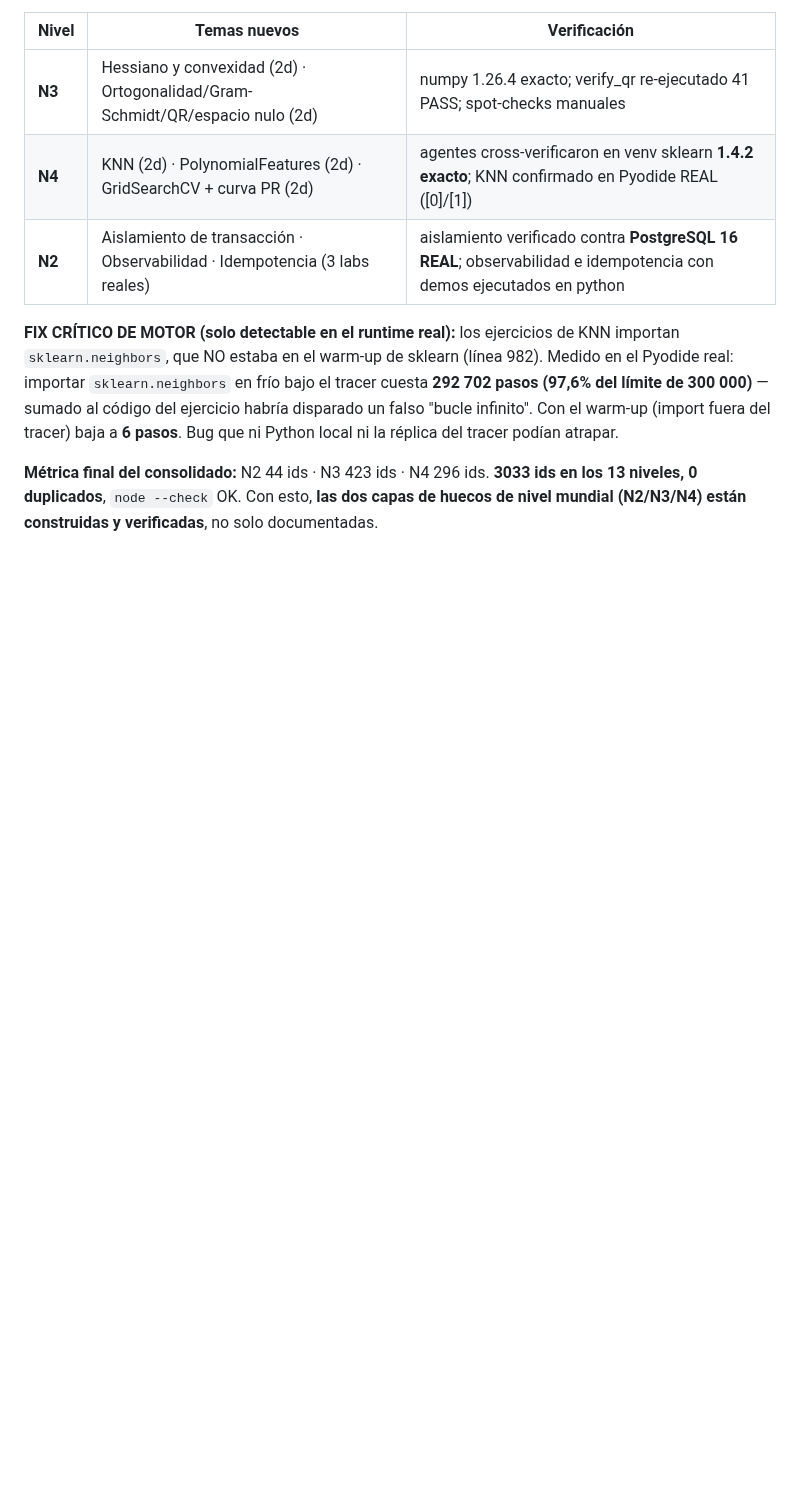
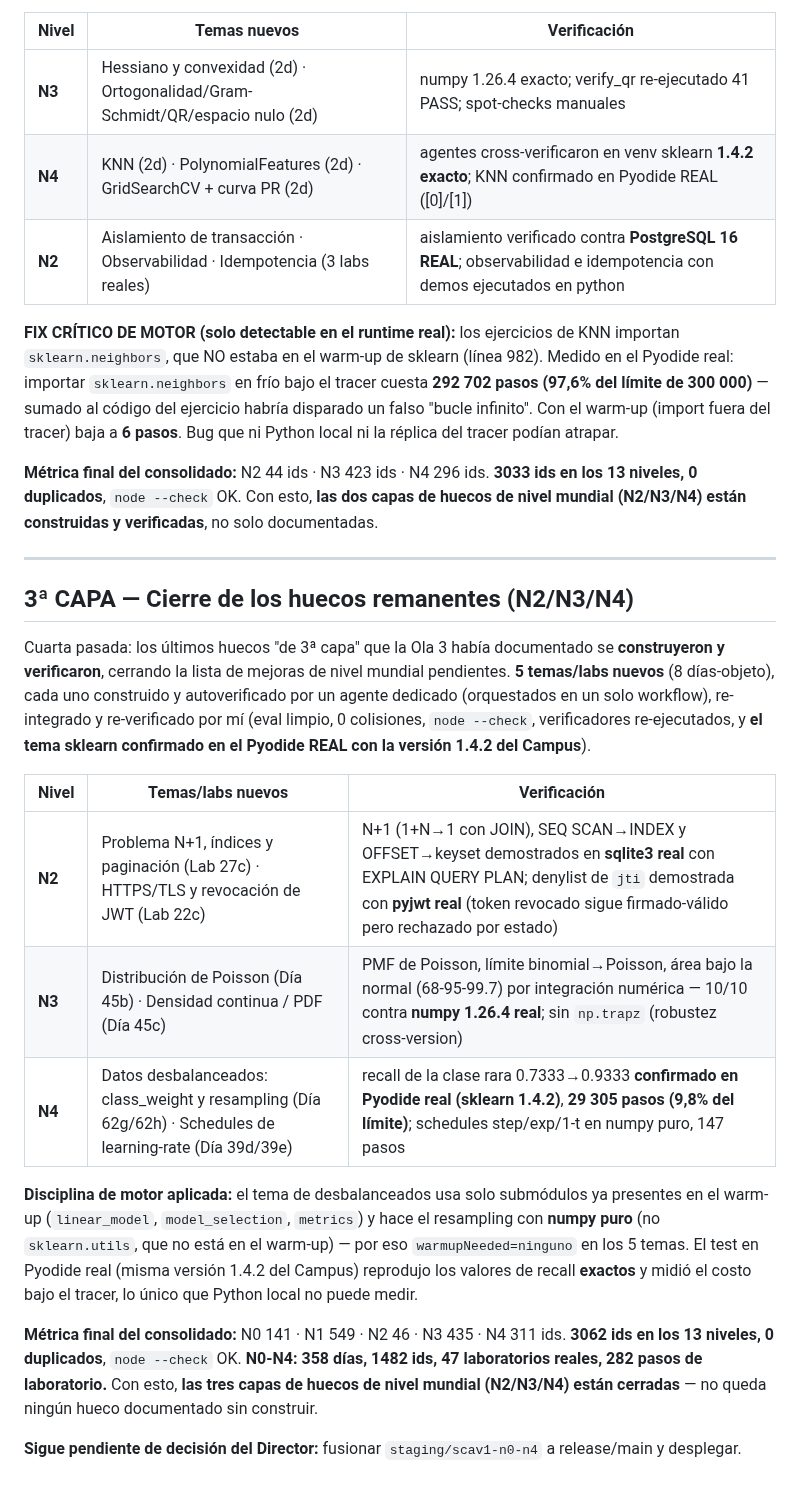
Before and after one commit to Alex002-png/academia-python, a Markdown page: docs/informes/CONSOLIDACION-scav1-n0-n4.md, the part around the change. Rendered like a GitHub page; blank space fills up the shorter version.

Commit message:
Consolidacion: 3a CAPA (5 temas/labs remanentes de nivel mundial, +29 ids -> 3062, 0 dup)
N2: N+1/indices/paginacion (Lab 27c) + HTTPS-TLS/revocacion JWT (Lab 22c)
N3: Poisson + densidad continua (Dia 45b/45c, 12 ids)
N4: datos desbalanceados (Dia 62g/62h) + schedules de learning-rate (Dia 39d/39e)

Verificado en staging: node --check OK, 3062 ids 0 duplicados, 29 new ids presentes.
Tema sklearn confirmado en Pyodide REAL (sklearn 1.4.2 del Campus): recall 0.7333/0.9333 exacto, 29305 pasos (9.8% del limite).
N0-N4 final: 358 dias, 1482 ids, 47 labs reales, 282 pasos de lab. Las TRES capas de huecos mundiales cerradas.

Co-Authored-By: Claude Opus 4.8 <noreply@anthropic.com>

```diff
--- a/docs/informes/CONSOLIDACION-scav1-n0-n4.md
+++ b/docs/informes/CONSOLIDACION-scav1-n0-n4.md
@@ -68,3 +68,21 @@ Tercera pasada: los huecos "de 2ª capa" que la Ola 2 había documentado se **co
 **FIX CRÍTICO DE MOTOR (solo detectable en el runtime real):** los ejercicios de KNN importan `sklearn.neighbors`, que NO estaba en el warm-up de sklearn (línea 982). Medido en el Pyodide real: importar `sklearn.neighbors` en frío bajo el tracer cuesta **292 702 pasos (97,6% del límite de 300 000)** — sumado al código del ejercicio habría disparado un falso "bucle infinito". Con el warm-up (import fuera del tracer) baja a **6 pasos**. Bug que ni Python local ni la réplica del tracer podían atrapar.
 
 **Métrica final del consolidado:** N2 44 ids · N3 423 ids · N4 296 ids. **3033 ids en los 13 niveles, 0 duplicados**, `node --check` OK. Con esto, **las dos capas de huecos de nivel mundial (N2/N3/N4) están construidas y verificadas**, no solo documentadas.
+
+---
+
+## 3ª CAPA — Cierre de los huecos remanentes (N2/N3/N4)
+
+Cuarta pasada: los últimos huecos "de 3ª capa" que la Ola 3 había documentado se **construyeron y verificaron**, cerrando la lista de mejoras de nivel mundial pendientes. **5 temas/labs nuevos** (8 días-objeto), cada uno construido y autoverificado por un agente dedicado (orquestados en un solo workflow), re-integrado y re-verificado por mí (eval limpio, 0 colisiones, `node --check`, verificadores re-ejecutados, y **el tema sklearn confirmado en el Pyodide REAL con la versión 1.4.2 del Campus**).
+
+| Nivel | Temas/labs nuevos | Verificación |
+|---|---|---|
+| **N2** | Problema N+1, índices y paginación (Lab 27c) · HTTPS/TLS y revocación de JWT (Lab 22c) | N+1 (1+N→1 con JOIN), SEQ SCAN→INDEX y OFFSET→keyset demostrados en **sqlite3 real** con EXPLAIN QUERY PLAN; denylist de `jti` demostrada con **pyjwt real** (token revocado sigue firmado-válido pero rechazado por estado) |
+| **N3** | Distribución de Poisson (Día 45b) · Densidad continua / PDF (Día 45c) | PMF de Poisson, límite binomial→Poisson, área bajo la normal (68-95-99.7) por integración numérica — 10/10 contra **numpy 1.26.4 real**; sin `np.trapz` (robustez cross-version) |
+| **N4** | Datos desbalanceados: class_weight y resampling (Día 62g/62h) · Schedules de learning-rate (Día 39d/39e) | recall de la clase rara 0.7333→0.9333 **confirmado en Pyodide real (sklearn 1.4.2)**, **29 305 pasos (9,8% del límite)**; schedules step/exp/1-t en numpy puro, 147 pasos |
+
+**Disciplina de motor aplicada:** el tema de desbalanceados usa solo submódulos ya presentes en el warm-up (`linear_model`, `model_selection`, `metrics`) y hace el resampling con **numpy puro** (no `sklearn.utils`, que no está en el warm-up) — por eso `warmupNeeded=ninguno` en los 5 temas. El test en Pyodide real (misma versión 1.4.2 del Campus) reprodujo los valores de recall **exactos** y midió el costo bajo el tracer, lo único que Python local no puede medir.
+
+**Métrica final del consolidado:** N0 141 · N1 549 · N2 46 · N3 435 · N4 311 ids. **3062 ids en los 13 niveles, 0 duplicados**, `node --check` OK. **N0-N4: 358 días, 1482 ids, 47 laboratorios reales, 282 pasos de laboratorio.** Con esto, **las tres capas de huecos de nivel mundial (N2/N3/N4) están cerradas** — no queda ningún hueco documentado sin construir.
+
+**Sigue pendiente de decisión del Director:** fusionar `staging/scav1-n0-n4` a release/main y desplegar.
```
